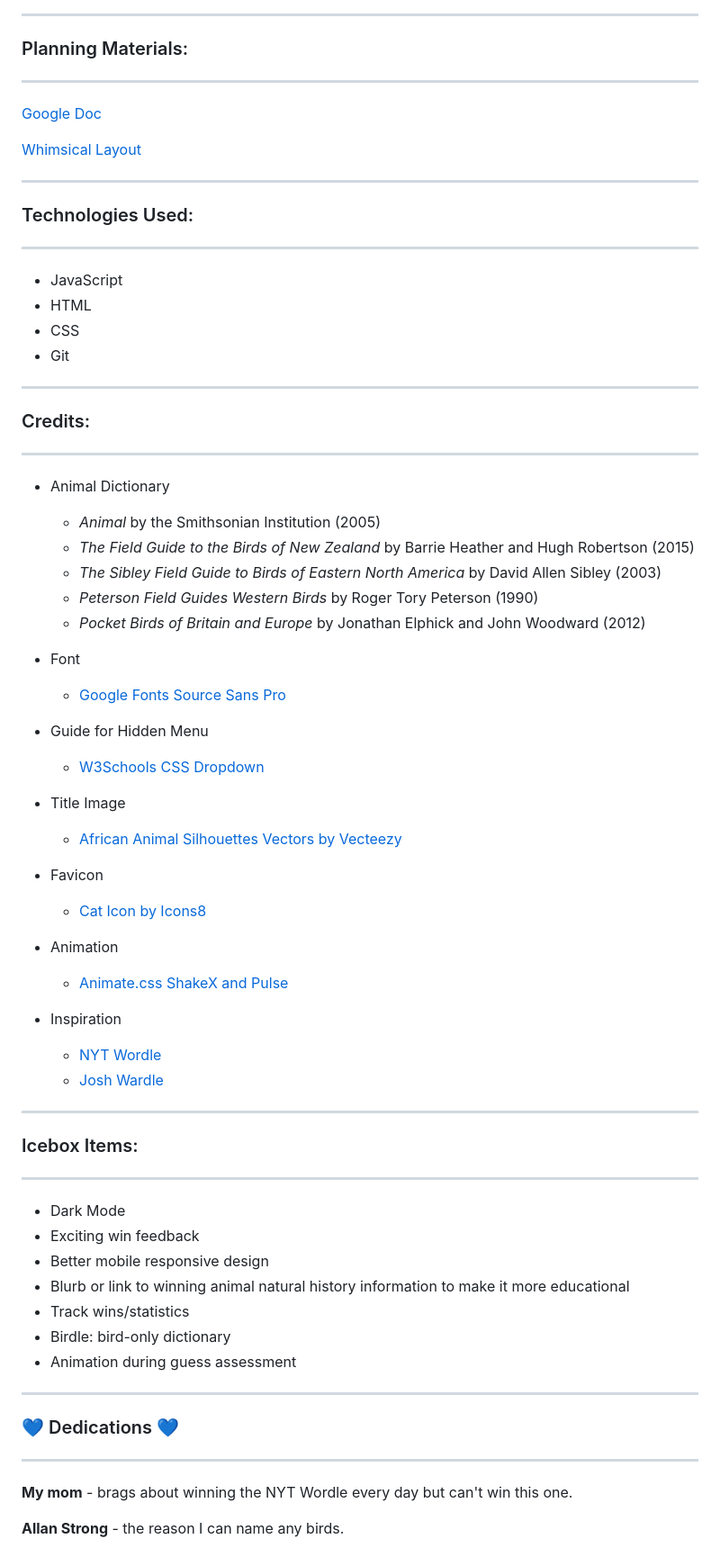
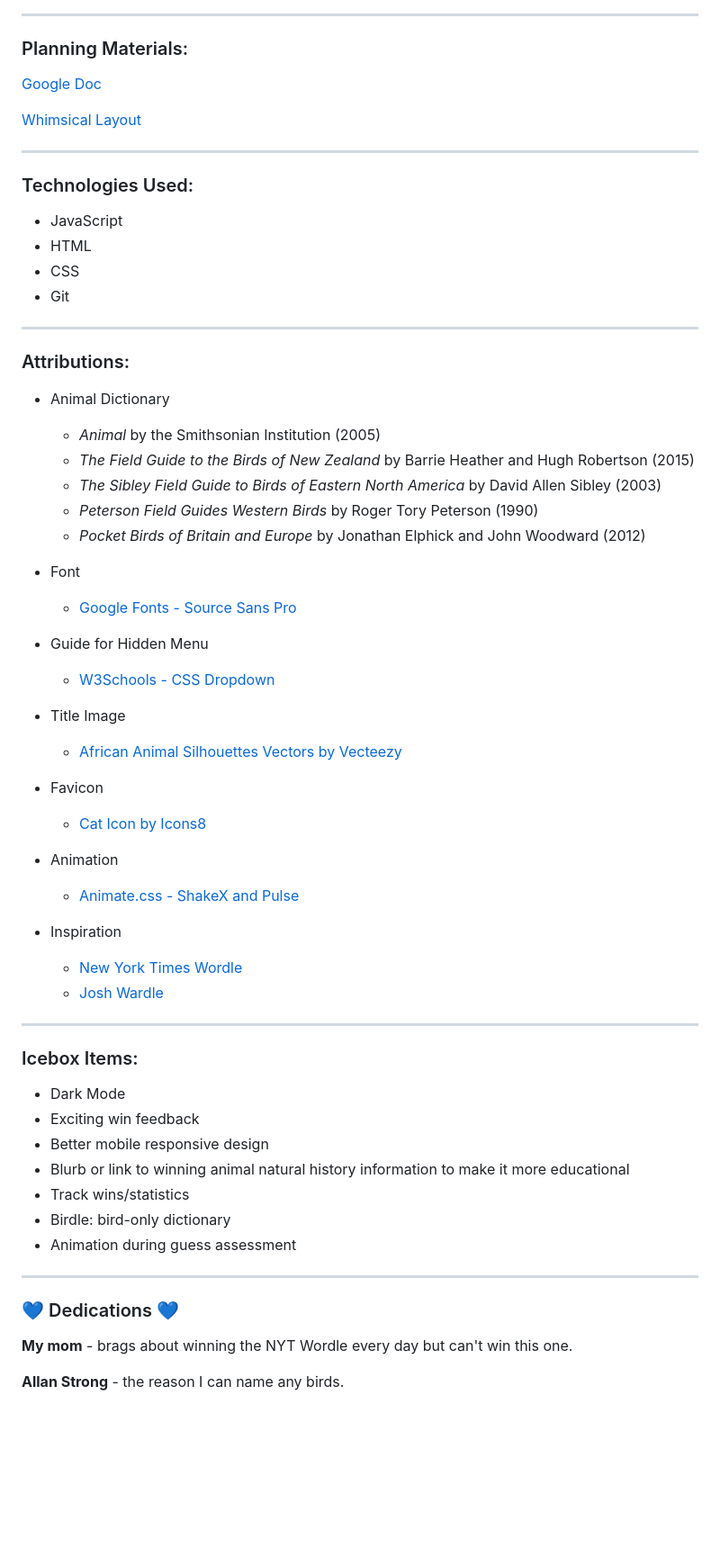
Before and after one commit to strammel33/animal-wordle, a Markdown page: README.md, the part around the change printed below. Shown: that part at 90% size. Drawn GitHub-style; blank space fills up the shorter version.

```diff
--- a/README.md
+++ b/README.md
@@ -19,22 +19,22 @@ The game has two difficulty levels: easy and hard. The default setting is easy.
 
 ***
 ### Planning Materials:
----
+
 [Google Doc](https://docs.google.com/document/d/1nvmqQsvxhi2VuerHIz5UJXqBhCKOcDKmVDcbwoH9SsQ/edit?usp=sharing)
 
 [Whimsical Layout](https://whimsical.com/animal-wordle-UWaS1nJQAhosM2B1yB4AGA)
 
 ***
 ### Technologies Used:
----
+
 * JavaScript
 * HTML
 * CSS
 * Git
 
 ***
-### Credits:
----
+### Attributions:
+
 * Animal Dictionary
   * _Animal_ by the Smithsonian Institution (2005)
   * _The Field Guide to the Birds of New Zealand_ by Barrie Heather and Hugh Robertson (2015)
@@ -44,11 +44,11 @@ The game has two difficulty levels: easy and hard. The default setting is easy.
 <br></br>
 
 * Font
-  * [Google Fonts Source Sans Pro](https://fonts.google.com/specimen/Source+Sans+Pro?preview.text=animal%20wordle&preview.text_type=custom)
+  * [Google Fonts - Source Sans Pro](https://fonts.google.com/specimen/Source+Sans+Pro?preview.text=animal%20wordle&preview.text_type=custom)
 <br></br>
 
 * Guide for Hidden Menu
-  * [W3Schools CSS Dropdown](https://www.w3schools.com/howto/howto_css_dropdown.asp)
+  * [W3Schools - CSS Dropdown](https://www.w3schools.com/howto/howto_css_dropdown.asp)
 <br></br>
 
 * Title Image
@@ -60,16 +60,16 @@ The game has two difficulty levels: easy and hard. The default setting is easy.
 <br></br>
 
 * Animation
-  * [Animate.css ShakeX and Pulse](https://animate.style/)
+  * [Animate.css - ShakeX and Pulse](https://animate.style/)
 <br></br>
 
 * Inspiration
-  * [NYT Wordle](https://www.nytimes.com/games/wordle/index.html)
+  * [New York Times Wordle](https://www.nytimes.com/games/wordle/index.html)
   * [Josh Wardle](https://en.wikipedia.org/wiki/Josh_Wardle)
 
 ***
 ### Icebox Items:
----
+
 * Dark Mode
 * Exciting win feedback
 * Better mobile responsive design
@@ -79,7 +79,7 @@ The game has two difficulty levels: easy and hard. The default setting is easy.
 * Animation during guess assessment
 ***
 ### 💙 Dedications 💙
----
+
 **My mom** - brags about winning the NYT Wordle every day but can't win this one.
 
 **Allan Strong** - the reason I can name any birds.
```
Also changed, not shown: other parts of README.md (+7 -7 lines), assets/images/game-start-screenshot.png.
